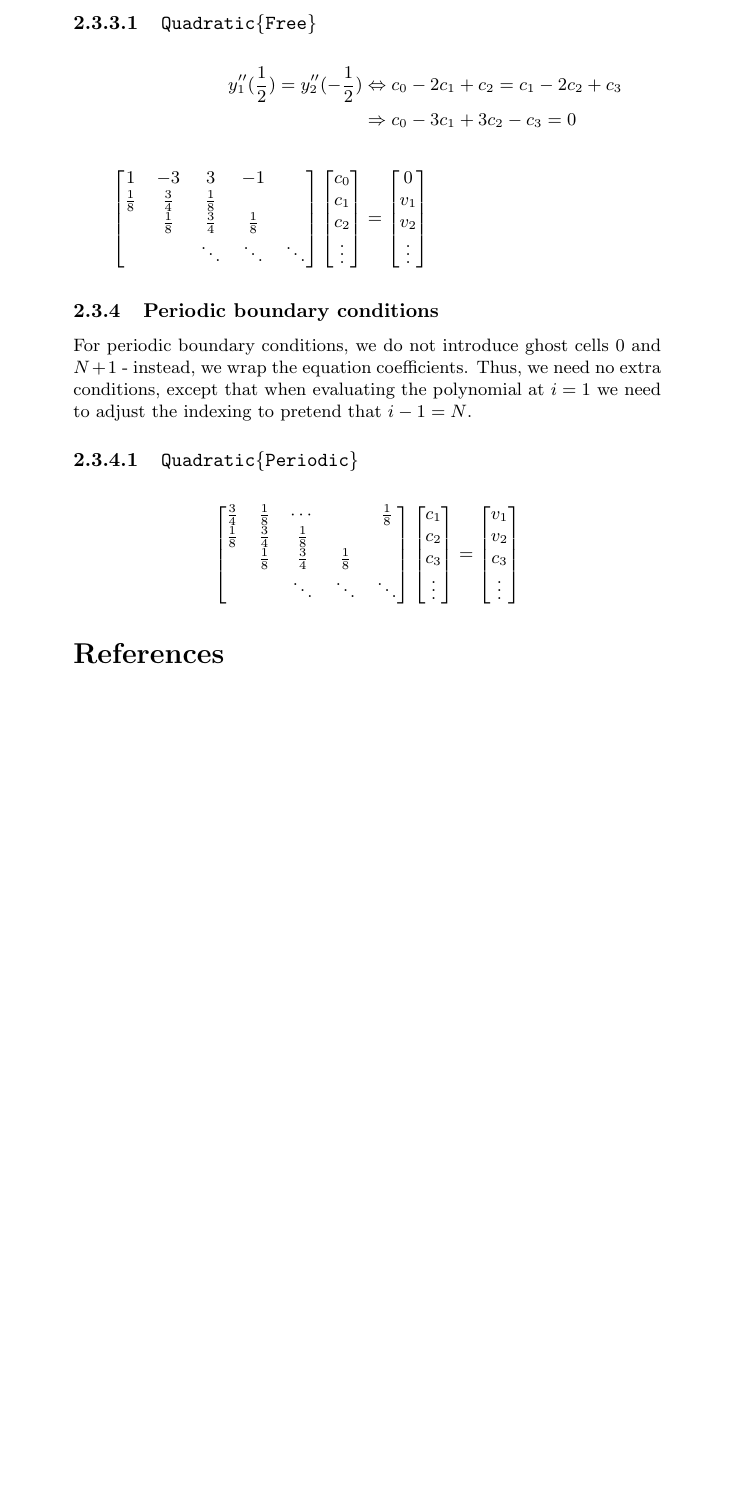
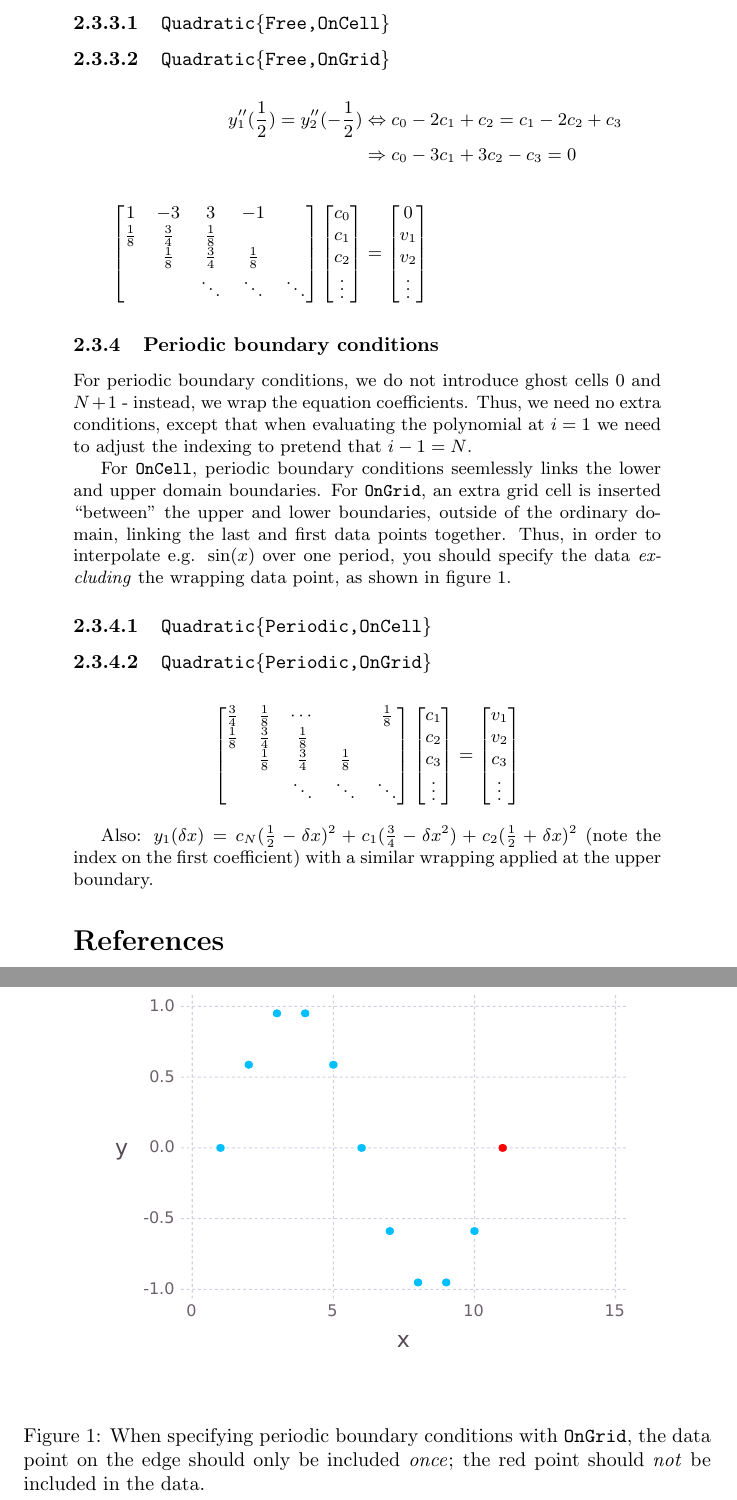
Before and after one commit to JuliaMath/Interpolations.jl, a LaTeX document (doc/latex/Interpolations.tex): part of page 7 of 7 before the commit and two parts of pages 7 and 8 of 8 after it, the two joined at a grey line, cut at the place of the change, the shorter picture padded with empty space. Compiled offline with pdfLaTeX.

Commit message:
Update documentation

```diff
--- a/doc/latex/Interpolations.tex
+++ b/doc/latex/Interpolations.tex
@@ -1,6 +1,7 @@
 \documentclass{article}
 
 \usepackage{amsmath}
+\usepackage{graphicx}
 \usepackage{titlesec}
 \usepackage[hidelinks]{hyperref}
 \usepackage[backend=biber,natbib=true]{biblatex}
@@ -142,7 +146,8 @@ y''(x_{\text{edge}}) = \begin{cases}y''_1(0) & \texttt{OnGrid} \\y''_1(-\frac{1}
 
 The ``free'' boundary conditions imposes no restrictions on the interpolating function or its derivatives at the edges; instead, we require a second continuous derivative at the second-to-outermost cell boundary, i.e. $y_1''(\frac{1}{2}) = y_2''(-\frac{1}{2})$ and $y_{N-1}''(\frac{1}{2}) = y_N''(-\frac{1}{2})$.
 
-\paragraph{\texttt{Quadratic\{Free\}}}
+\paragraph{\texttt{Quadratic\{Free,OnCell\}}}
+\paragraph{\texttt{Quadratic\{Free,OnGrid\}}}
 \begin{align*}
 y''_1(\frac{1}{2}) = y''_2(-\frac{1}{2}) & \Leftrightarrow c_0 - 2c_1 + c_2 = c_1 - 2c_2 + c_3 \\
 &\Rightarrow c_0 - 3c_1 + 3c_2 - c_3 = 0\\
@@ -162,7 +167,16 @@ y''_1(\frac{1}{2}) = y''_2(-\frac{1}{2}) & \Leftrightarrow c_0 - 2c_1 + c_2 = c_
 
 For periodic boundary conditions, we do not introduce ghost cells $0$ and $N+1$ - instead, we wrap the equation coefficients. Thus, we need no extra conditions, except that when evaluating the polynomial at $i=1$ we need to adjust the indexing to pretend that $i-1 = N$.
 
-\paragraph{\texttt{Quadratic\{Periodic\}}}
+For \texttt{OnCell}, periodic boundary conditions seemlessly links the lower and upper domain boundaries. For \texttt{OnGrid}, an extra grid cell is inserted ``between'' the upper and lower boundaries, outside of the ordinary domain, linking the last and first data points together. Thus, in order to interpolate e.g. $\sin(x)$ over one period, you should specify the data \emph{excluding} the wrapping data point, as shown in figure \ref{fig:periodic-data-spec}.
+\begin{figure}
+\centering
+\includegraphics{figures/periodic-data}
+\caption{When specifying periodic boundary conditions with \texttt{OnGrid}, the data point on the edge should only be included \emph{once}; the red point should \emph{not} be included in the data.}
+\label{fig:periodic-data-spec}
+\end{figure}
+
+\paragraph{\texttt{Quadratic\{Periodic,OnCell\}}}
+\paragraph{\texttt{Quadratic\{Periodic,OnGrid\}}}
 \begin{align*}
 \begin{bmatrix}
 \frac{3}{4} & \frac{1}{8} & \cdots & & \frac{1}{8}\\
@@ -175,6 +189,7 @@ For periodic boundary conditions, we do not introduce ghost cells $0$ and $N+1$
 \begin{bmatrix}v_1 \\ v_2 \\ c_3\\\vdots\end{bmatrix}
 \end{align*}
 
+Also: $y_1(\delta x) = c_N (\frac{1}{2} - \delta x)^2 + c_1 (\frac{3}{4} - \delta x^2) + c_2(\frac{1}{2} + \delta x)^2$ (note the index on the first coefficient) with a similar wrapping applied at the upper boundary.
 
 \nocite{*}
 \printbibliography
```
Also changed, not shown: doc/latex/Interpolations.pdf, doc/latex/figures/periodic-data.pdf (added), doc/latex/Interpolations.tex (5 more changed lines).
